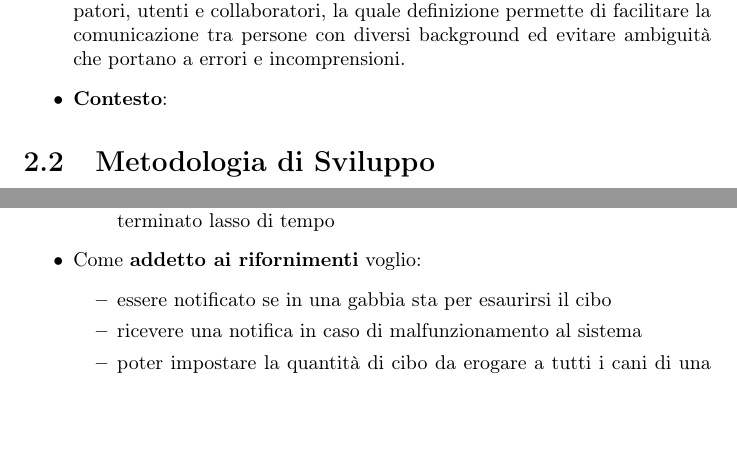
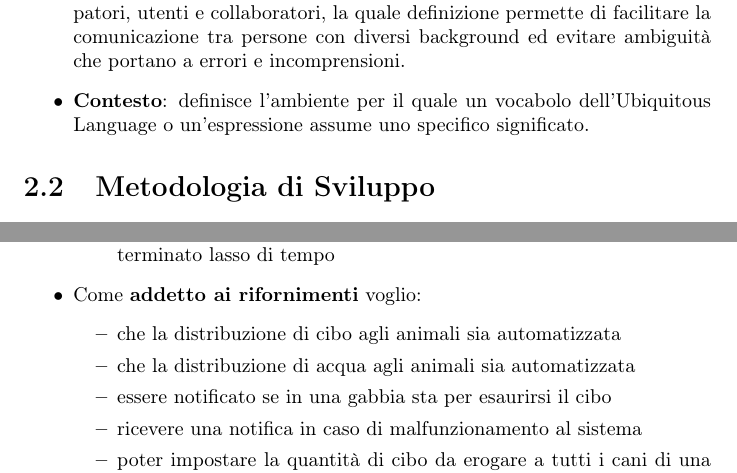
Before and after one commit to SmartDogHouse/Report, a LaTeX document (main.tex, which reads Tex/AnalysisRequirements.tex, Tex/DevProcess.tex): two parts of pages 10 and 25 of 46, joined at a grey line, cut so that both start at the same text, the shorter picture padded with empty space. Compiled offline with pdfLaTeX.

Commit message:
fix missing user stories

```diff
--- a/Tex/AnalysisRequirements.tex
+++ b/Tex/AnalysisRequirements.tex
@@ -62,6 +62,8 @@ In questa fase sono stati individuati i \textbf{requisiti del sistema}, partendo
             \item Come \textbf{addetto ai  rifornimenti}
             voglio:
             \begin{itemize}
+                \item che la distribuzione di cibo agli animali sia automatizzata
+                \item che la distribuzione di acqua agli animali sia automatizzata
                 \item essere notificato se in una gabbia sta per esaurirsi il cibo
                 \item ricevere una notifica in caso di malfunzionamento al sistema
                 \item poter impostare la quantità di cibo da erogare a tutti i cani di una determinata taglia
--- a/Tex/DevProcess.tex
+++ b/Tex/DevProcess.tex
@@ -41,13 +41,12 @@ Il processo di sviluppo è stato guidato dalla filosofia data dal Domain Driven
     \end{itemize}
 
 
-
     Gli aspetti principali del DDD sono:
     \begin{itemize}
         \item \textbf{Dominio}: è l'area tematica in cui si inserisce il progetto che si vuole realizzare. La corretta definizione del dominio è di estrema importanza in quanto esso rappresenta il perno attorno a cui ruota tutto il DDD. La figura dell'esperto del dominio rappresenta pertanto una risorsa inestimabile poiché grazie ad essa è possibile avere una visione reale dell'ambiente in cui si andrà ad operare.
         \item \textbf{Modello}: Una rappresentazione distillata delle regole, assunzioni e scelte del modello. Descrive e astrae dando una formula snella alle tematiche, utilizzato per risolvere problemi correlati al dominio stesso.
         \item \textbf{Ubiquitous language}: si tratta di un linguaggio condiviso tra sviluppatori, utenti e collaboratori, la quale definizione permette di facilitare la comunicazione tra persone con diversi background ed evitare ambiguità che portano a errori e incomprensioni.
-        \item \textbf{Contesto}: %TODO
+        \item \textbf{Contesto}: definisce l'ambiente per il quale un vocabolo dell'Ubiquitous Language o un'espressione assume uno specifico significato.
     \end{itemize}
 
 \section{Metodologia di Sviluppo}
```
Also changed, not shown: Miro/DiagrammaUserStories.jpg (deleted), Miro/diagrammaUserStories.jpg (added), Tex/DevProcess.tex (1 more changed lines).
